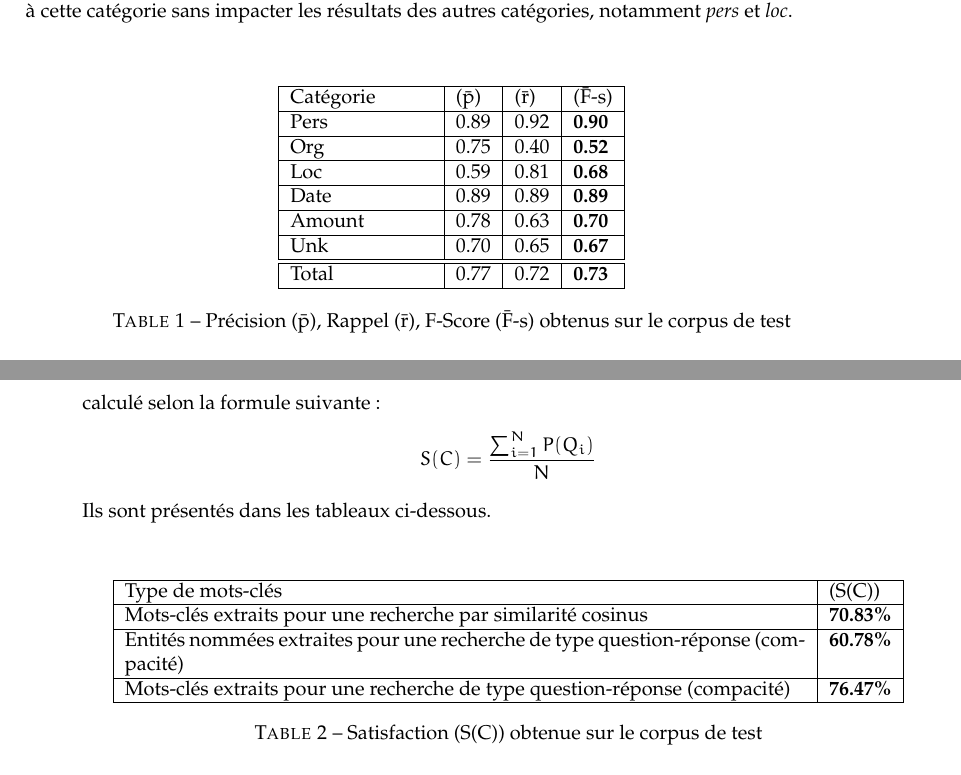
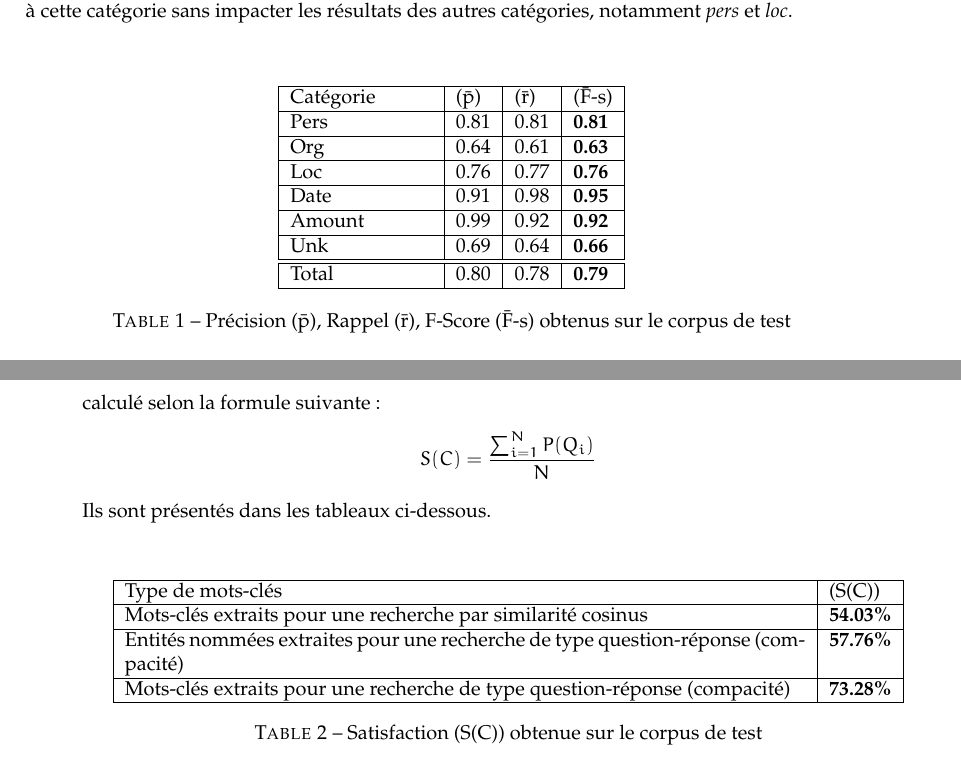
Before and after one commit to romaindeveaud/semantic-ruby, a LaTeX document (doc/paper/squelette.tex): two parts of pages 6 and 7 of 7, joined at a grey line, cut so that both start at the same text. Compiled offline with pdfLaTeX; the source files are stored in an older character set and shown here as Unicode.

Commit message:
modifs sur l'article

```diff
--- a/doc/paper/squelette.tex
+++ b/doc/paper/squelette.tex
@@ -294,20 +294,20 @@ What record company is he with?
             \hline
             Catégorie & (\={p}) & (\={r}) & (\={F}-s) \\
             \hline
-            Pers & 0.89 & 0.92 & \textbf{0.90} \\
+            Pers & 0.81 & 0.81 & \textbf{0.81} \\
             \hline
-            Org & 0.75 & 0.40 & \textbf{0.52} \\
+            Org & 0.64 & 0.61 & \textbf{0.63} \\
             \hline
-            Loc & 0.59 & 0.81 & \textbf{0.68} \\
+            Loc & 0.76 & 0.77 & \textbf{0.76} \\
             \hline
-            Date & 0.89 & 0.89 & \textbf{0.89} \\
+            Date & 0.91 & 0.98 & \textbf{0.95} \\
             \hline
-            Amount & 0.78 & 0.63 & \textbf{0.70} \\
+            Amount & 0.99 & 0.92 & \textbf{0.92} \\
             \hline
-            Unk & 0.70 & 0.65 & \textbf{0.67} \\
+            Unk & 0.69 & 0.64 & \textbf{0.66} \\
             \hline
             \hline
-            Total & 0.77 & 0.72 & \textbf{0.73} \\
+            Total & 0.80 & 0.78 & \textbf{0.79} \\
             \hline
         \end{tabular}
         \caption{\label{tab:results}Précision (\={p}), Rappel (\={r}), F-Score (\={F}-s) obtenus sur le corpus de test}
@@ -325,11 +325,11 @@ What record company is he with?
             \hline
             Type de mots-clés & (S(C)) \\
             \hline
-            Mots-clés extraits pour une recherche par similarité cosinus & \textbf{70.83\%} \\
+            Mots-clés extraits pour une recherche par similarité cosinus & \textbf{54.03\%} \\
             \hline
-            Entités nommées extraites pour une recherche de type question-réponse (compacité) & \textbf{60.78\%} \\
+            Entités nommées extraites pour une recherche de type question-réponse (compacité) & \textbf{57.76\%} \\
             \hline
-            Mots-clés extraits pour une recherche de type question-réponse (compacité) & \textbf{76.47\%} \\
+            Mots-clés extraits pour une recherche de type question-réponse (compacité) & \textbf{73.28\%} \\
             \hline
         \end{tabular}
         \caption{\label{tab:results}Satisfaction (S(C)) obtenue sur le corpus de test}
```
